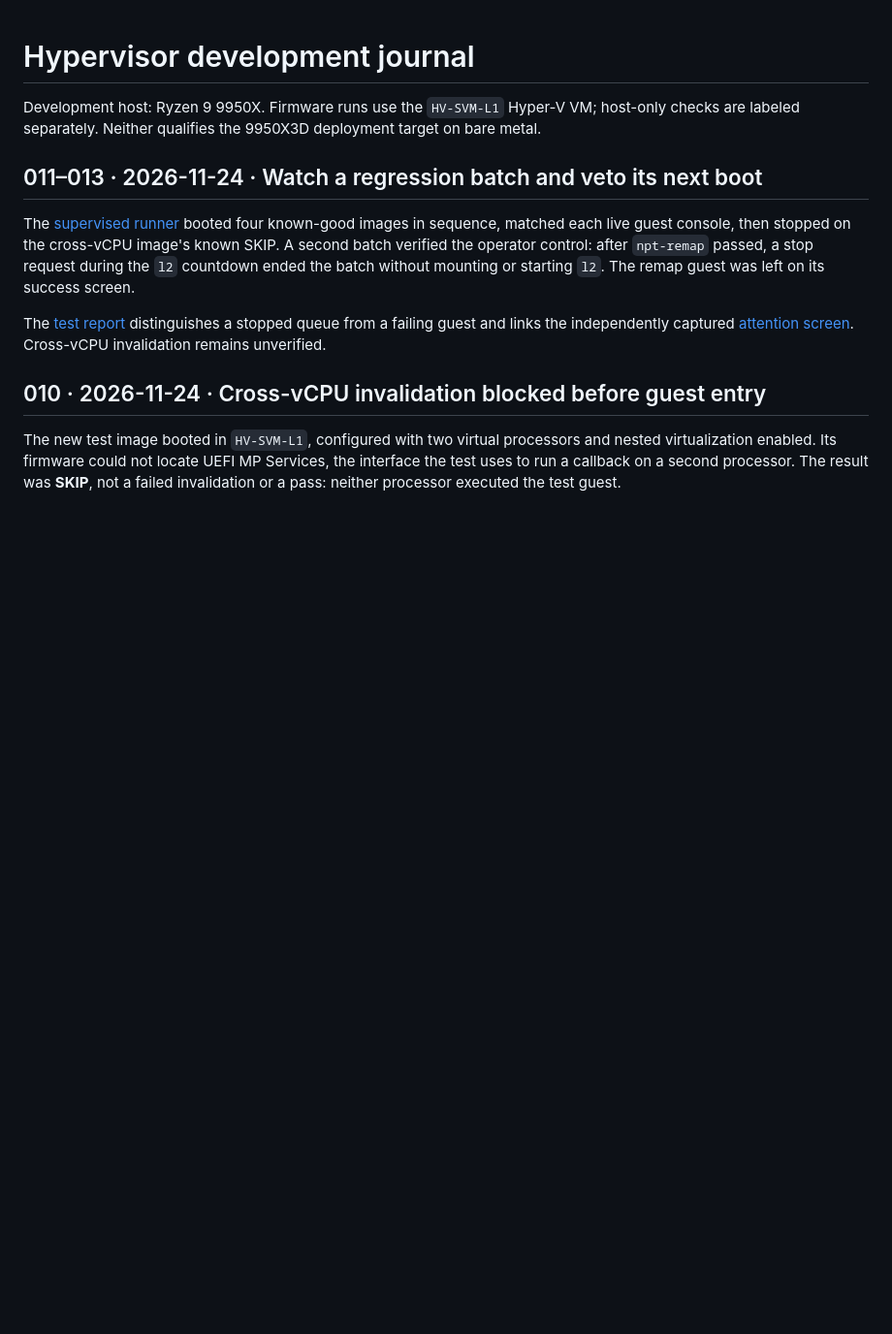
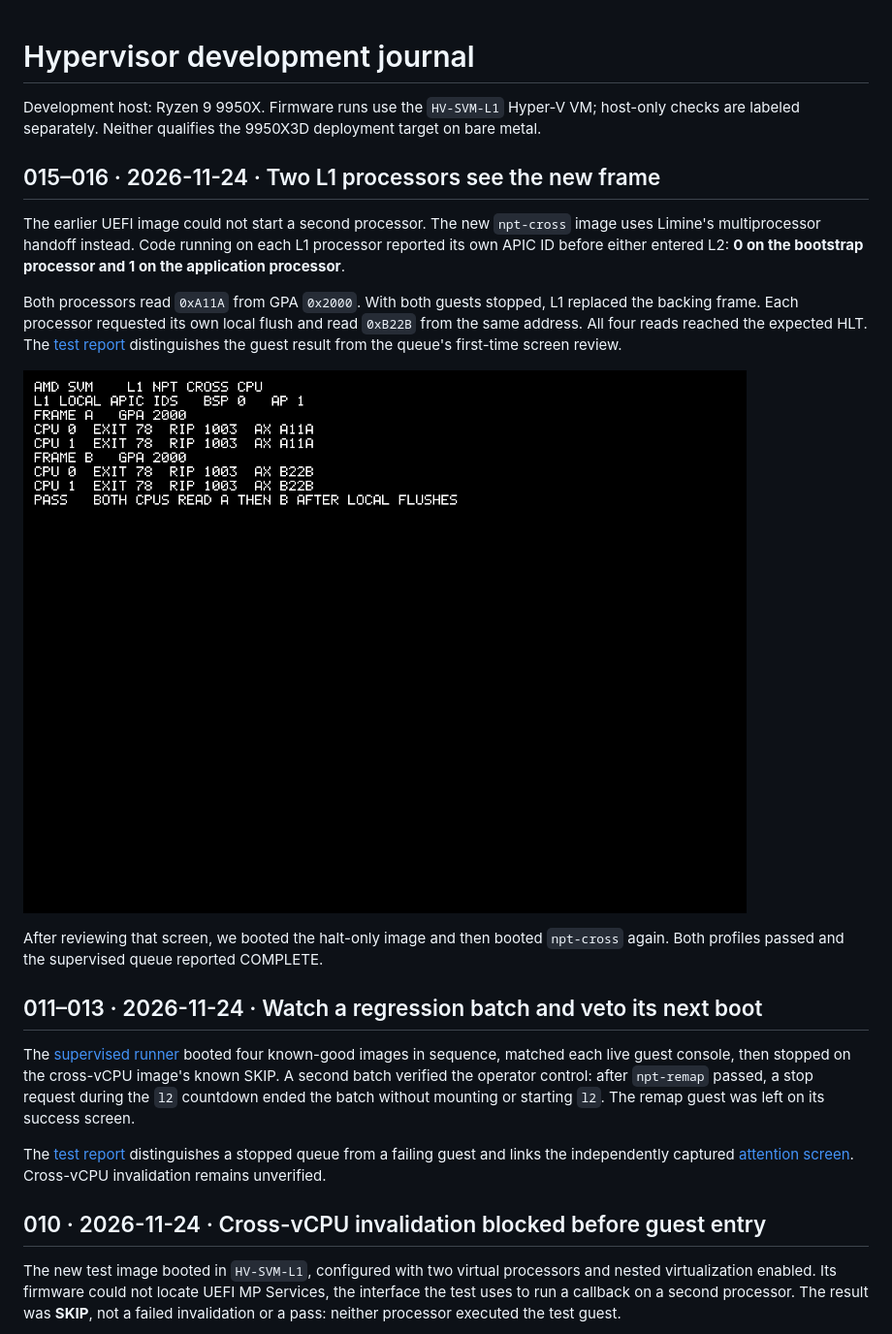
Before and after one commit to kuro1337WStuff/hv, a Markdown page: journal/README.md, the part around the change. Shown at 97% size. GitHub-like rendering; pictures changed too: journal/images/npt-cross-015.png (added); blank space fills up the shorter version.

Commit message:
Record and recognize the verified two-processor NPT result

```diff
--- a/journal/README.md
+++ b/journal/README.md
@@ -1,6 +1,16 @@
 # Hypervisor development journal
 
 Development host: Ryzen 9 9950X. Firmware runs use the `HV-SVM-L1` Hyper-V VM; host-only checks are labeled separately. Neither qualifies the 9950X3D deployment target on bare metal.
+
+## 015–016 · 2026-11-24 · Two L1 processors see the new frame
+
+The earlier UEFI image could not start a second processor. The new `npt-cross` image uses Limine's multiprocessor handoff instead. Code running on each L1 processor reported its own APIC ID before either entered L2: **0 on the bootstrap processor and 1 on the application processor**.
+
+Both processors read `0xA11A` from GPA `0x2000`. With both guests stopped, L1 replaced the backing frame. Each processor requested its own local flush and read `0xB22B` from the same address. All four reads reached the expected HLT. The [test report](test-report.md) distinguishes the guest result from the queue's first-time screen review.
+
+![Two L1 processor IDs and four guest reads across the remap](images/npt-cross-015.png)
+
+After reviewing that screen, we booted the halt-only image and then booted `npt-cross` again. Both profiles passed and the supervised queue reported COMPLETE.
 
 ## 011–013 · 2026-11-24 · Watch a regression batch and veto its next boot
 
```
Also changed, not shown: journal/test-report.md (+21 -0 lines), 1 other file.
